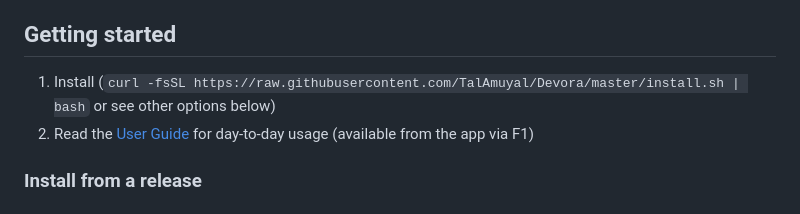
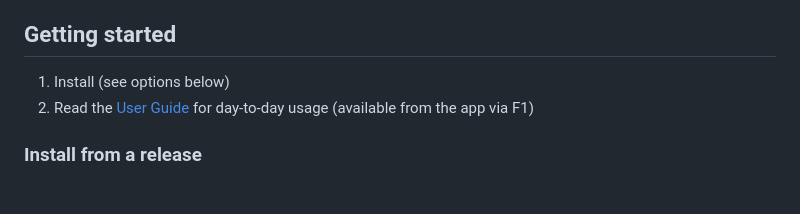
Before and after one commit to TalAmuyal/Devora, a Markdown page: README.md, the part around the change. Rendered like a GitHub page.

Commit message:
Update README.md with clearer installation instructions (#160)

```diff
--- a/README.md
+++ b/README.md
@@ -33,7 +33,7 @@ Use `--strict` to also check optional ones.
 
 ## Getting started
 
-1. Install (`curl -fsSL https://raw.githubusercontent.com/TalAmuyal/Devora/master/install.sh | bash` or see other options below)
+1. Install (see options below)
 2. Read the [User Guide](USER_GUIDE.md) for day-to-day usage (available from the app via F1)
 
 ### Install from a release
```
Also changed, not shown: CHANGELOG.md (+4 -0 lines).
